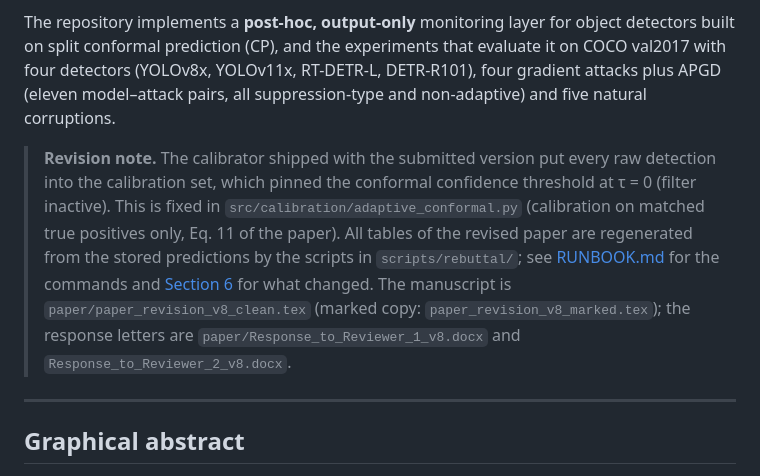
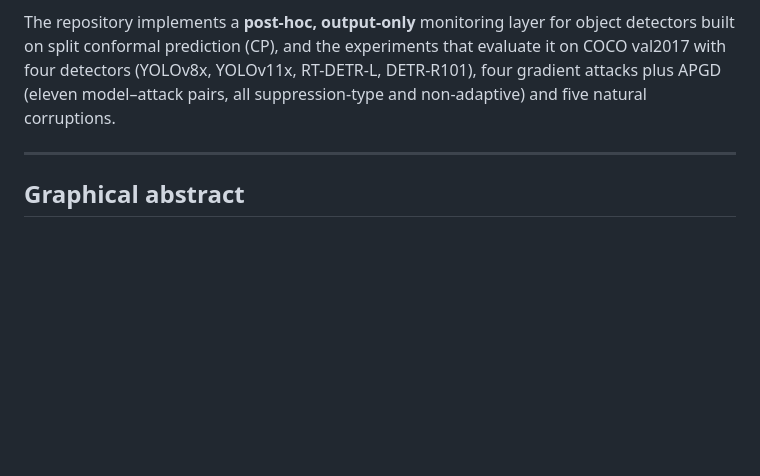
Before and after one commit to Al-Moccardi/Conformal-Diagnostic-for-CV, a Markdown page: README.md, the part around the change. GitHub-like rendering; blank space fills up the shorter version.

```diff
--- a/README.md
+++ b/README.md
@@ -6,7 +6,6 @@ Code, stored results and reproduction scripts for
 
 The repository implements a **post-hoc, output-only** monitoring layer for object detectors built on split conformal prediction (CP), and the experiments that evaluate it on COCO val2017 with four detectors (YOLOv8x, YOLOv11x, RT-DETR-L, DETR-R101), four gradient attacks plus APGD (eleven model–attack pairs, all suppression-type and non-adaptive) and five natural corruptions.
 
-> **Revision note.** The calibrator shipped with the submitted version put every raw detection into the calibration set, which pinned the conformal confidence threshold at τ = 0 (filter inactive). This is fixed in `src/calibration/adaptive_conformal.py` (calibration on matched true positives only, Eq. 11 of the paper). All tables of the revised paper are regenerated from the stored predictions by the scripts in `scripts/rebuttal/`; see [RUNBOOK.md](RUNBOOK.md) for the commands and [Section 6](#6-changelog-of-the-revision) for what changed. The manuscript is `paper/paper_revision_v8_clean.tex` (marked copy: `paper_revision_v8_marked.tex`); the response letters are `paper/Response_to_Reviewer_1_v8.docx` and `Response_to_Reviewer_2_v8.docx`.
 
 ---
 
```
